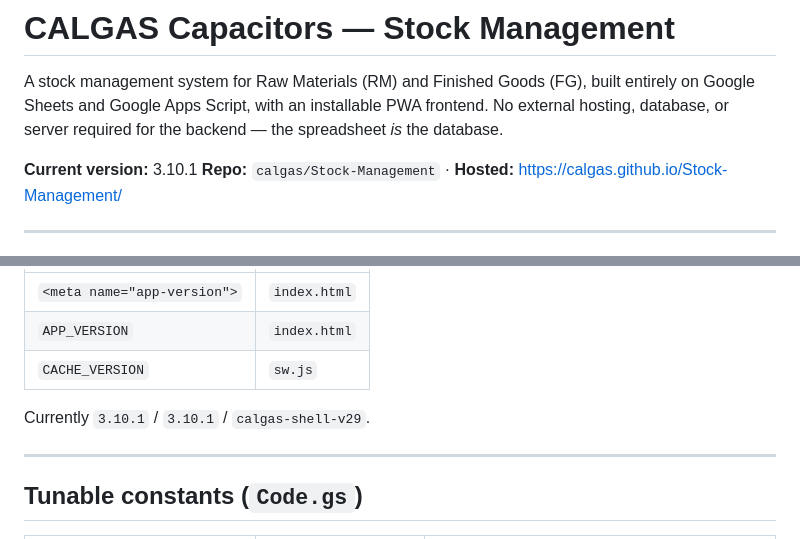
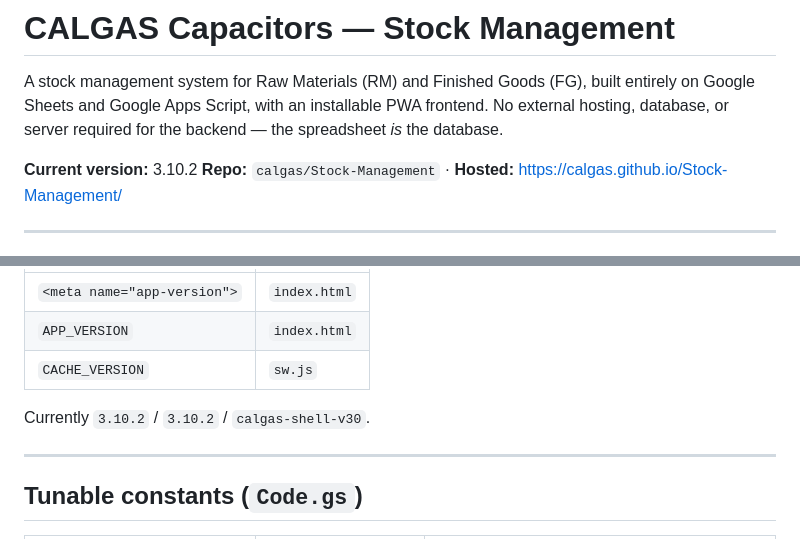
Before and after one commit to calgas/Stock-Management, a Markdown page: README.md, 2 parts joined by grey strips. Drawn GitHub-style.

Commit message:
Update README for version 3.10.2
Updated version number to 3.10.2 and added release notes for versions 3.10.2, 3.11.0, and 3.12.0.

```diff
--- a/README.md
+++ b/README.md
@@ -2,7 +2,7 @@
 
 A stock management system for Raw Materials (RM) and Finished Goods (FG), built entirely on Google Sheets and Google Apps Script, with an installable PWA frontend. No external hosting, database, or server required for the backend — the spreadsheet *is* the database.
 
-**Current version:** 3.10.1
+**Current version:** 3.10.2
 **Repo:** `calgas/Stock-Management` · **Hosted:** https://calgas.github.io/Stock-Management/
 
 ---
@@ -598,7 +640,7 @@ Bump **all three** version markers together, or installed clients will keep serv
 | `APP_VERSION` | `index.html` |
 | `CACHE_VERSION` | `sw.js` |
 
-Currently `3.10.1` / `3.10.1` / `calgas-shell-v29`.
+Currently `3.10.2` / `3.10.2` / `calgas-shell-v30`.
 
 ---
 
```
Also changed, not shown: other parts of README.md (+42 -0 lines).
